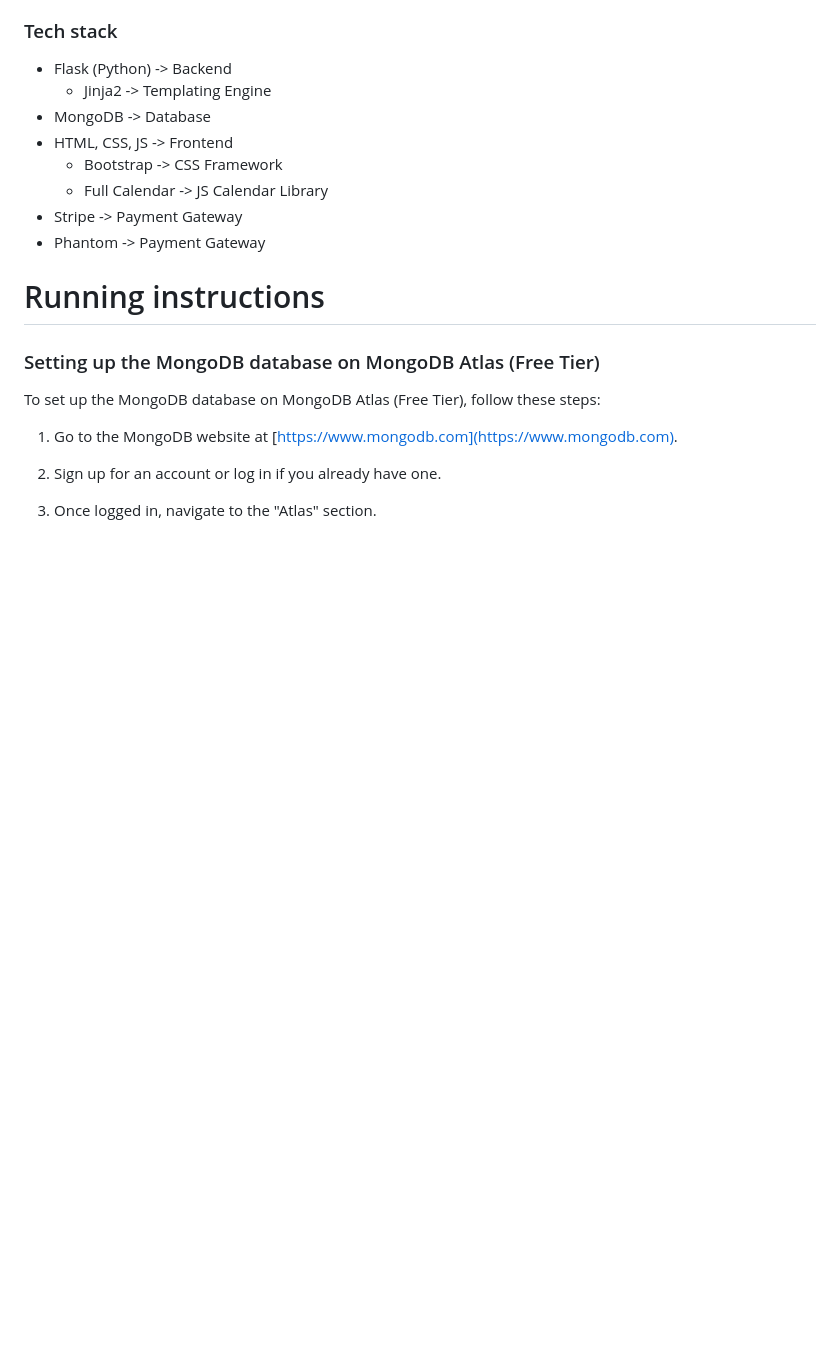
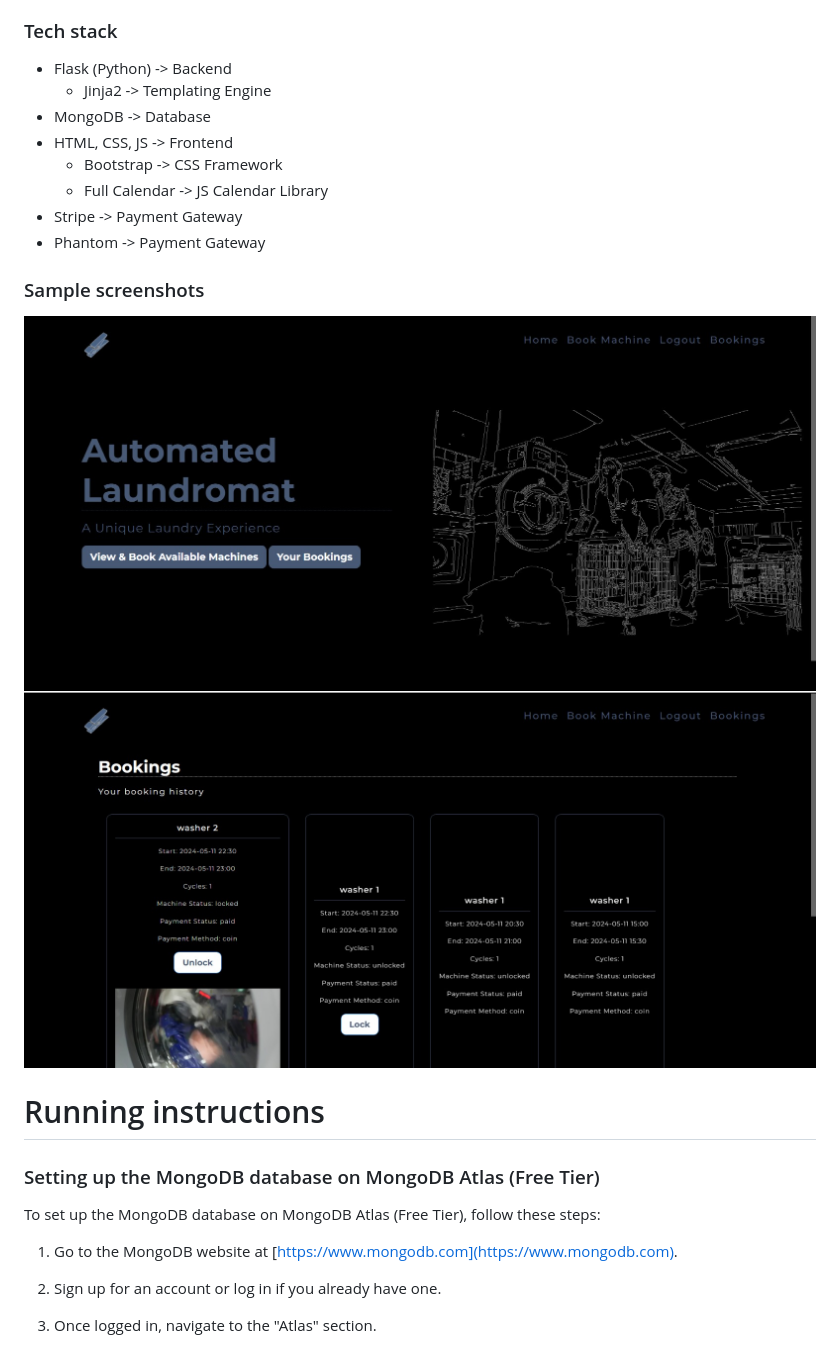
Before and after one commit to akvnn/automated-laundromat, a Markdown page: README.md, the part around the change. GitHub-like rendering; pictures changed too: screenshots/screen1.jpeg (added), screenshots/screen2.jpeg (added); blank space fills up the shorter version.

Commit message:
feat: add screenshots to readme

```diff
--- a/README.md
+++ b/README.md
@@ -24,6 +24,10 @@ The project is an implementation of an Automated Laundromat System (ALS) as part
     - Full Calendar -> JS Calendar Library
 - Stripe -> Payment Gateway
 - Phantom -> Payment Gateway
+
+### Sample screenshots
+![Home Page](screenshots/screen1.jpeg)
+![Booking Page](screenshots/screen2.jpeg)
 
 # Running instructions
 
```
Also changed, not shown: 1 other file.
